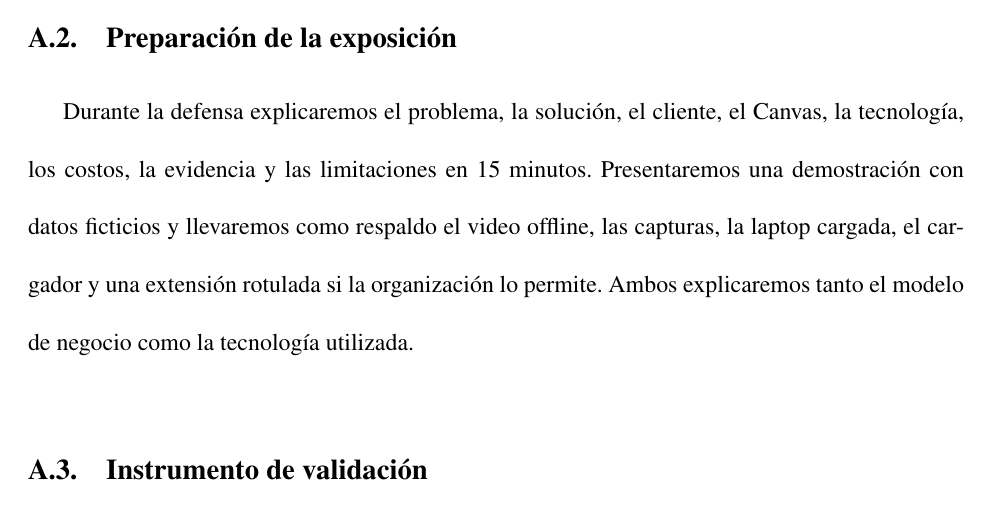
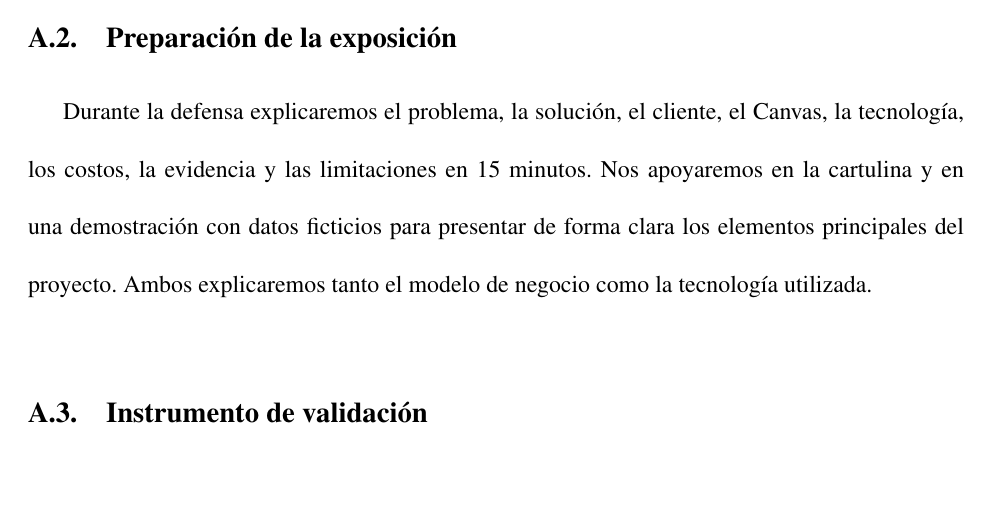
Before and after one commit to Derian8/gymhub-backend, a LaTeX document (docs/gymhub_expotecnica/main.tex, which reads docs/gymhub_expotecnica/secciones/09-anexos.tex): part of page 50 of 53, cut so that both start at the same text, the shorter picture padded with empty space. Compiled offline with pdfLaTeX.

Commit message:
Update 09-anexos.tex

```diff
--- a/docs/gymhub_expotecnica/secciones/09-anexos.tex
+++ b/docs/gymhub_expotecnica/secciones/09-anexos.tex
@@ -33,10 +33,9 @@ ExpoTEC-9 y 12 & Evaluación regional/nacional. & Se reservarán para las etapas
 
 Durante la defensa explicaremos el problema, la solución, el cliente, el Canvas,
 la tecnología, los costos, la evidencia y las limitaciones en 15 minutos.
-Presentaremos una demostración con datos ficticios y llevaremos como respaldo el
-video offline, las capturas, la laptop cargada, el cargador y una extensión
-rotulada si la organización lo permite. Ambos explicaremos tanto el modelo de
-negocio como la tecnología utilizada.
+Nos apoyaremos en la cartulina y en una demostración con datos ficticios para
+presentar de forma clara los elementos principales del proyecto. Ambos
+explicaremos tanto el modelo de negocio como la tecnología utilizada.
 
 \subsection{Instrumento de validación}
 
```
